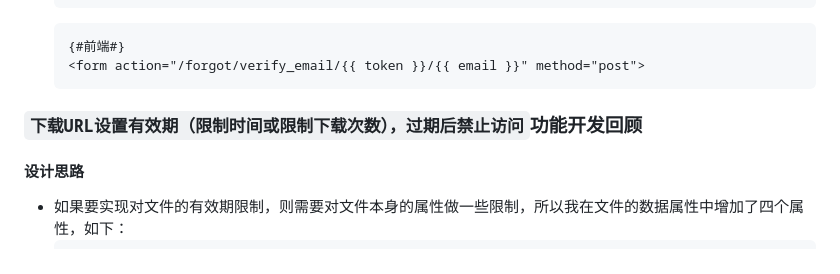
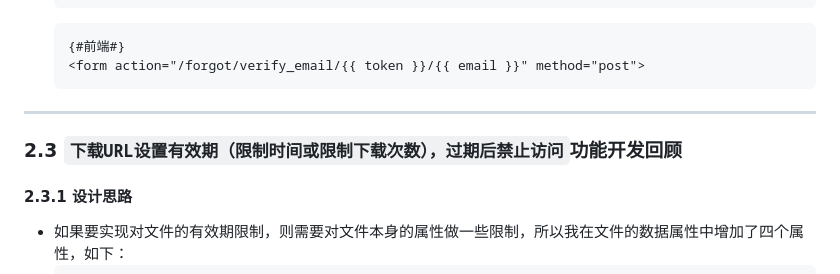
Before and after one commit to kalumasan/Cryptography_Practice, a Markdown page: 0_kalumasan/README.md, the part around one of its changes. GitHub-like rendering.

````diff
--- a/0_kalumasan/README.md
+++ b/0_kalumasan/README.md
@@ -57,9 +58,10 @@
   <form action="/forgot/verify_email/{{ token }}/{{ email }}" method="post">
   ```
 
+---
 
-### `下载URL设置有效期（限制时间或限制下载次数），过期后禁止访问`功能开发回顾
-#### 设计思路
+### 2.3 `下载URL设置有效期（限制时间或限制下载次数），过期后禁止访问`功能开发回顾
+#### 2.3.1 设计思路
 - 如果要实现对文件的有效期限制，则需要对文件本身的属性做一些限制，所以我在文件的数据属性中增加了四个属性，如下：
   ```python
     shared = db.Column(db.Boolean, default=False)
````
Also changed, not shown: other parts of 0_kalumasan/README.md (+12 -11 lines).
